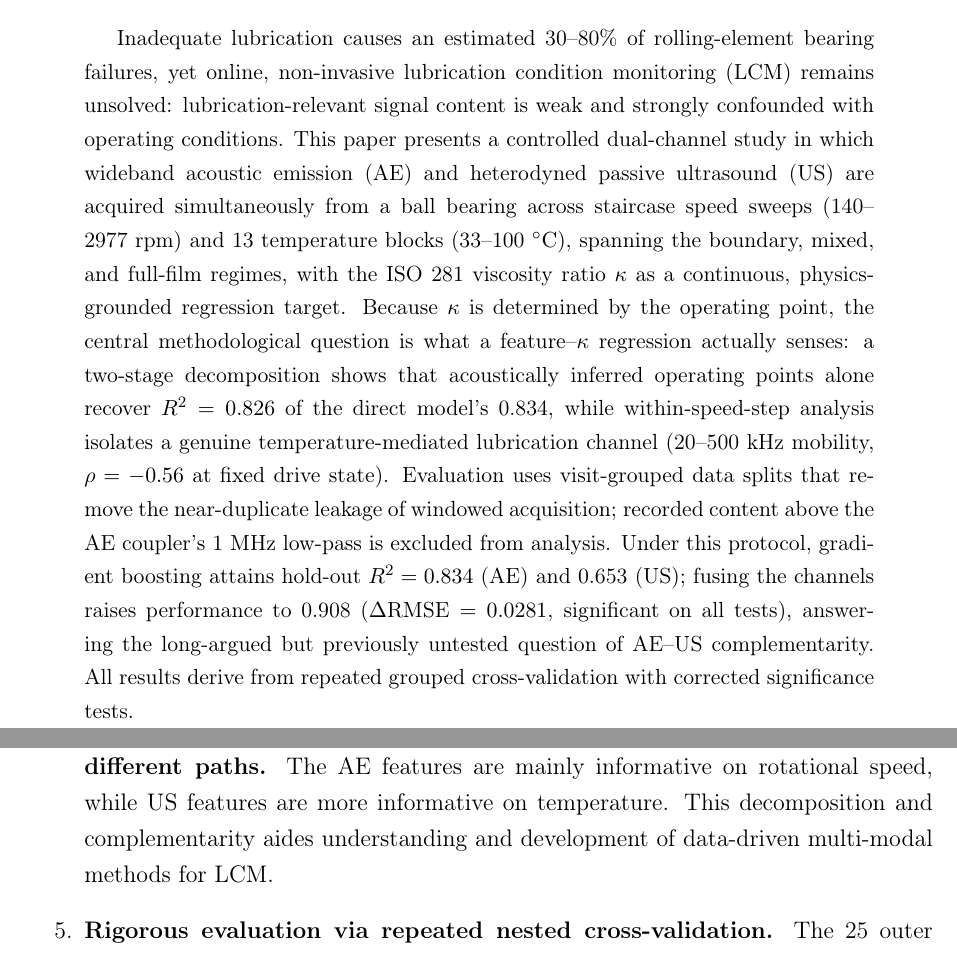
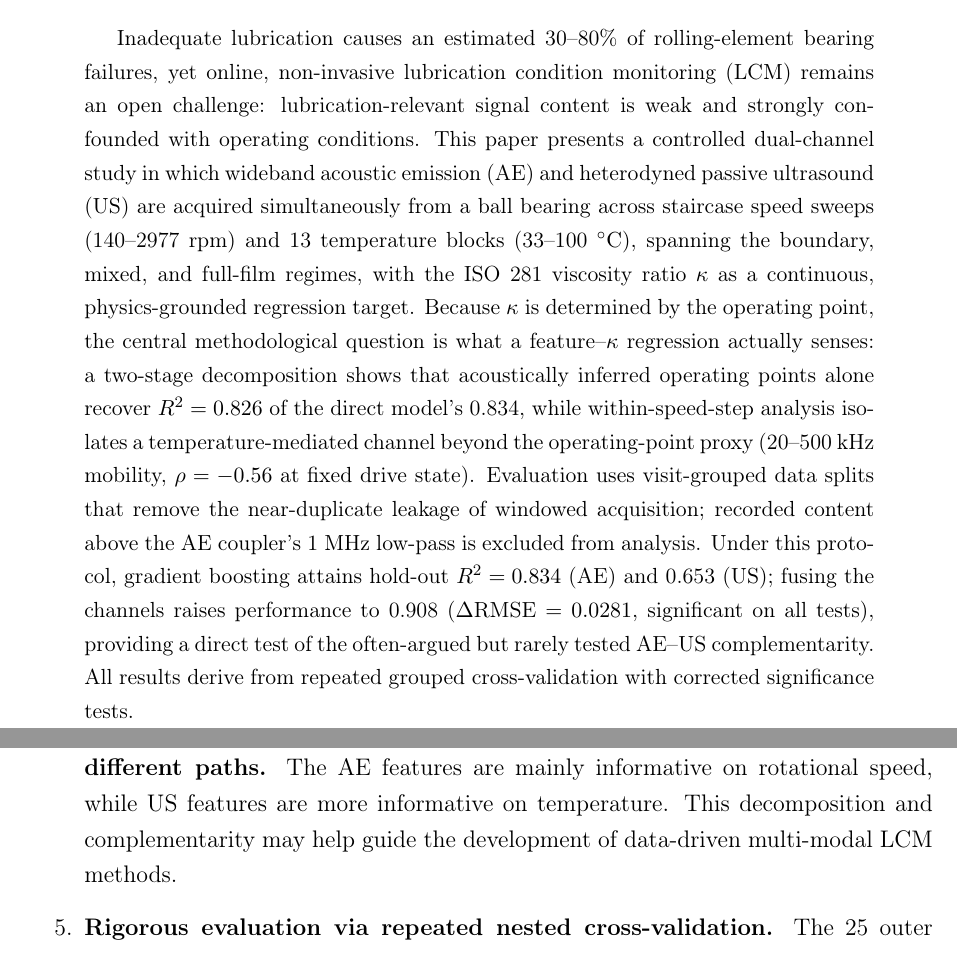
Before and after one commit to FVardi/publication-ceramicspeed-dataset, a LaTeX paper (paper/main.tex, which reads paper/sections/abstract.tex, paper/sections/conclusion.tex): two parts of pages 2 and 36 of 43, joined at a grey line, cut so that both start at the same text. Compiled offline with pdfLaTeX; a LaTeX package or settings file that is missing is left out.

Commit message:
Hedged statements a little

```diff
--- a/paper/sections/abstract.tex
+++ b/paper/sections/abstract.tex
@@ -1,7 +1,7 @@
 \begin{abstract}
 Inadequate lubrication causes an estimated 30--80\% of rolling-element bearing
 failures, yet online, non-invasive lubrication condition monitoring (LCM) remains
-unsolved: lubrication-relevant signal content is weak and strongly confounded with
+an open challenge: lubrication-relevant signal content is weak and strongly confounded with
 operating conditions. This paper presents a controlled dual-channel study in which
 wideband acoustic emission (AE) and heterodyned passive ultrasound (US) are acquired
 simultaneously from a ball bearing across staircase speed sweeps
@@ -12,15 +12,13 @@ physics-grounded regression target. Because $\kappa$ is determined by the operat
 point, the central methodological question is what a feature--$\kappa$ regression
 actually senses: a two-stage decomposition shows that acoustically inferred
 operating points alone recover $R^2 = \resTwoStageRsq$ of the direct model's
-\resHOrsqLgbAe, while within-speed-step analysis isolates a genuine
-temperature-mediated lubrication channel (\resWithinStepFeat,
+\resHOrsqLgbAe, while within-speed-step analysis isolates a temperature-mediated channel beyond the operating-point proxy (\resWithinStepFeat,
 $\rho = \resWithinStepRhoHC$ at fixed drive state). Evaluation uses visit-grouped
 data splits that remove the near-duplicate leakage of windowed acquisition;
 recorded content above the AE coupler's 1~MHz low-pass is excluded from
 analysis. Under this protocol, gradient boosting attains hold-out
 $R^2 = \resHOrsqLgbAe$ (AE) and \resHOrsqLgbUs{} (US); fusing the channels raises
 performance to \resHOrsqLgbComb{} ($\Delta\text{RMSE} = \resDrmseAeComb$,
-significant on all tests), answering the long-argued but previously untested
-question of AE--US complementarity. All results derive from repeated grouped
+significant on all tests), providing a direct test of the often-argued but rarely tested AE--US complementarity. All results derive from repeated grouped
 cross-validation with corrected significance tests.
 \end{abstract}
--- a/paper/sections/conclusion.tex
+++ b/paper/sections/conclusion.tex
@@ -16,10 +16,10 @@ The main findings are as follows:
   \item \textbf{AE outperforms the US channel.}
     The AE--US gap ($\Delta R^2 = \resDrsqLgbAeUs$ for LightGBM) is significant on the hold-out tests (Wilcoxon $p = \resPwxAeUs$), although the corrected repeated-CV $t$-test does not reach significance ($p = \resPcvAeUs$); we therefore report both. The gap might reflect the bandwidth limitation of the heterodyned US probe.
   \item \textbf{AE and US features are informative about lubrication conditions through different paths.}
-  The AE features are mainly informative on rotational speed, while US features are more informative on temperature. This decomposition and complementarity aides understanding and development of data-driven multi-modal methods for LCM.
+  The AE features are mainly informative on rotational speed, while US features are more informative on temperature. This decomposition and complementarity may help guide the development of data-driven multi-modal LCM methods.
   \item \textbf{Rigorous evaluation via repeated nested cross-validation.}
     The \resNouterScores{} outer RMSE scores per model provide stable, conservative performance estimates; corrected significance tests confirm that LightGBM significantly outperforms both linear families within each sensor configuration (Holm--Bonferroni corrected), while the two linear families are statistically indistinguishable.
-  \item \textbf{The $\kappa$ regression framework is workable for passive non-invasive LCM, with a quantified caveat.} Most of the headline performance is recoverable from acoustically inferred operating points alone ($R^2 = \resTwoStageRsq$ via the two-stage decomposition), so the framework is best understood as an acoustic operating-point soft sensor combined with the ISO~281 mapping; the within-speed-step analysis nevertheless confirms a genuine, temperature-mediated film channel beyond the operating-point proxy.
+  \item \textbf{The $\kappa$ regression framework is workable for passive non-invasive LCM, with a quantified caveat.} Most of the headline performance is recoverable from acoustically inferred operating points alone ($R^2 = \resTwoStageRsq$ via the two-stage decomposition), so the framework is best understood as an acoustic operating-point soft sensor combined with the ISO~281 mapping; the within-speed-step analysis nevertheless reveals a temperature-mediated channel beyond the operating-point proxy.
 \end{enumerate}
 
 Future work should address the identified limitations by: validating the model-derived $\kappa$ reference against an independent film-thickness proxy; acquiring wideband passive ultrasound to replace the heterodyned probe; validating across multiple independent sessions, bearing types, and lubricants; running bearings for longer to degrade the lubrication conditions through other means than nominal operating conditions for a more realistic data-set; and developing physically motivated sub-band ratio features that are explicitly designed to be robust to operating-condition variation.
```
Also changed, not shown: paper/sections/discussion.tex (+1 -1 lines), paper/sections/modelling.tex (+1 -1 lines), 3 other files.
